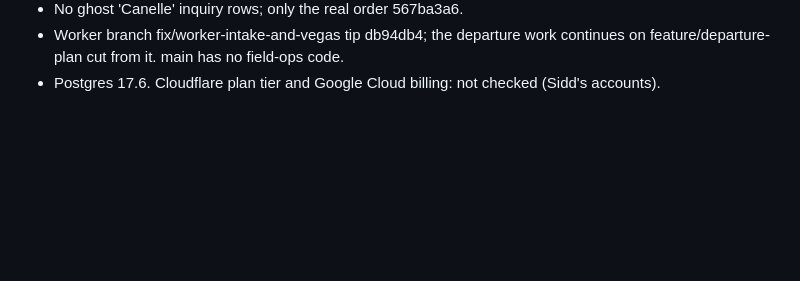
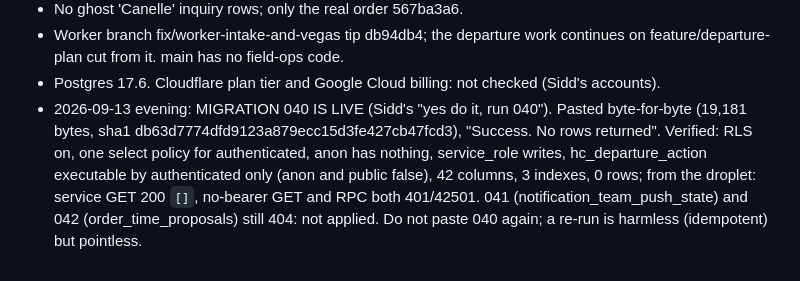
Before and after one commit to siddsaxena-master/hc-dashboard, a Markdown page: CLAUDE.md, the part around the change. Drawn GitHub-style; blank space fills up the shorter version.

Commit message:
record migration 040 live in production
Co-Authored-By: Claude Fable 5.1 <noreply@anthropic.com>

```diff
--- a/CLAUDE.md
+++ b/CLAUDE.md
@@ -362,3 +362,12 @@ Probed from the droplet with the app's exact parameter names.
   continues on feature/departure-plan cut from it. main has no field-ops code.
 - Postgres 17.6. Cloudflare plan tier and Google Cloud billing: not checked
   (Sidd's accounts).
+- 2026-09-13 evening: MIGRATION 040 IS LIVE (Sidd's "yes do it, run 040").
+  Pasted byte-for-byte (19,181 bytes, sha1 db63d7774dfd9123a879ecc15d3fe427cb47fcd3),
+  "Success. No rows returned". Verified: RLS on, one select policy for
+  authenticated, anon has nothing, service_role writes, hc_departure_action
+  executable by authenticated only (anon and public false), 42 columns, 3
+  indexes, 0 rows; from the droplet: service GET 200 `[]`, no-bearer GET and
+  RPC both 401/42501. 041 (notification_team_push_state) and 042
+  (order_time_proposals) still 404: not applied. Do not paste 040 again; a
+  re-run is harmless (idempotent) but pointless.
```
